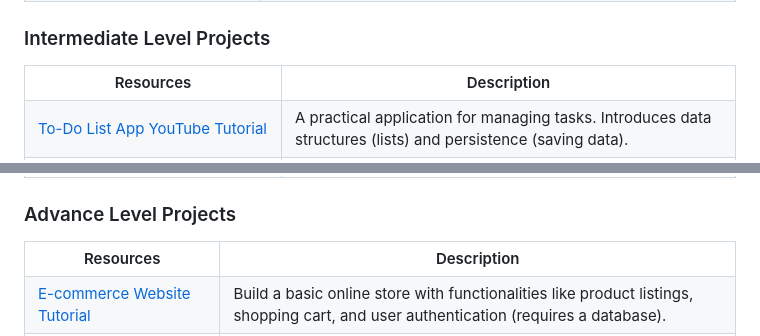
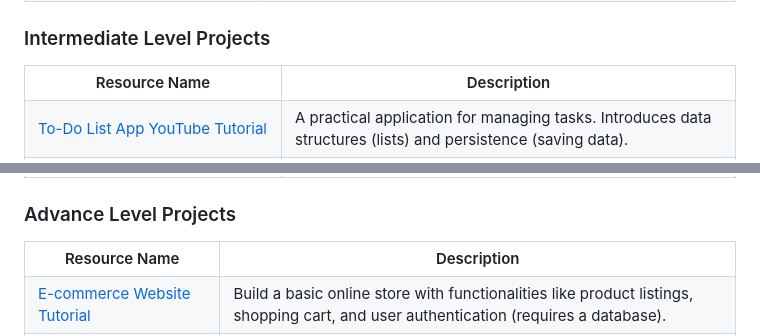
Before and after one commit to jfmartinz/ResourceHub, a Markdown page: Programming Languages/Python/readme.md, 2 parts joined by grey strips. Drawn GitHub-style.

Commit message:
Updated the pythonproject

```diff
--- a/Programming Languages/Python/readme.md
+++ b/Programming Languages/Python/readme.md
@@ -647,7 +645,7 @@ These channels provide excellent resources for learning Python programming, cate
 
 <table>
   <tr>
-    <th>Resources</th>
+    <th>Resource Name</th>
     <th>Description</th>
 
   </tr>
@@ -698,7 +696,7 @@ These channels provide excellent resources for learning Python programming, cate
 
 <table>
   <tr>
-   <th>Resources</th>
+   <th>Resource Name</th>
     <th>Description</th>
 
   </tr>
```
Also changed, not shown: other parts of Programming Languages/Python/readme.md (+0 -2 lines).
